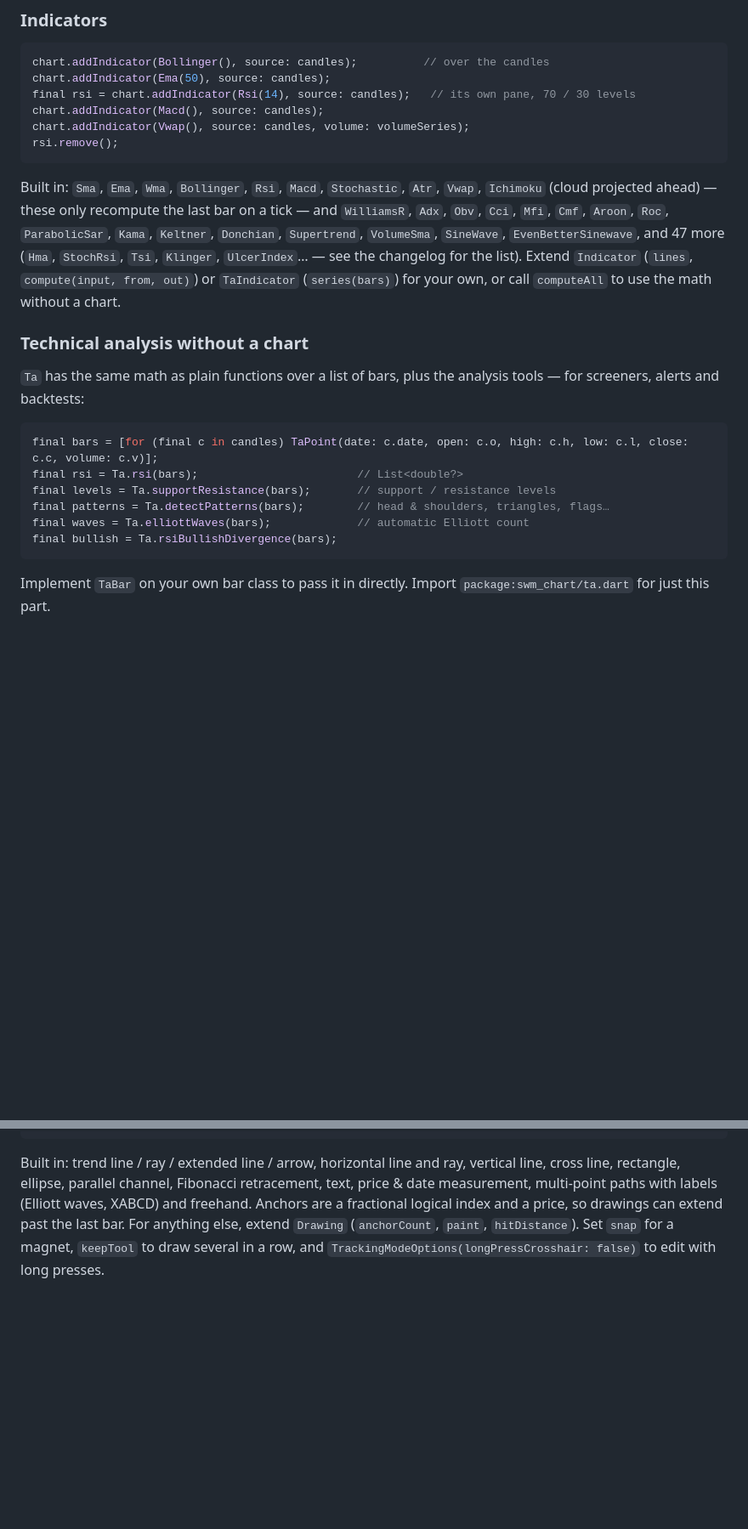
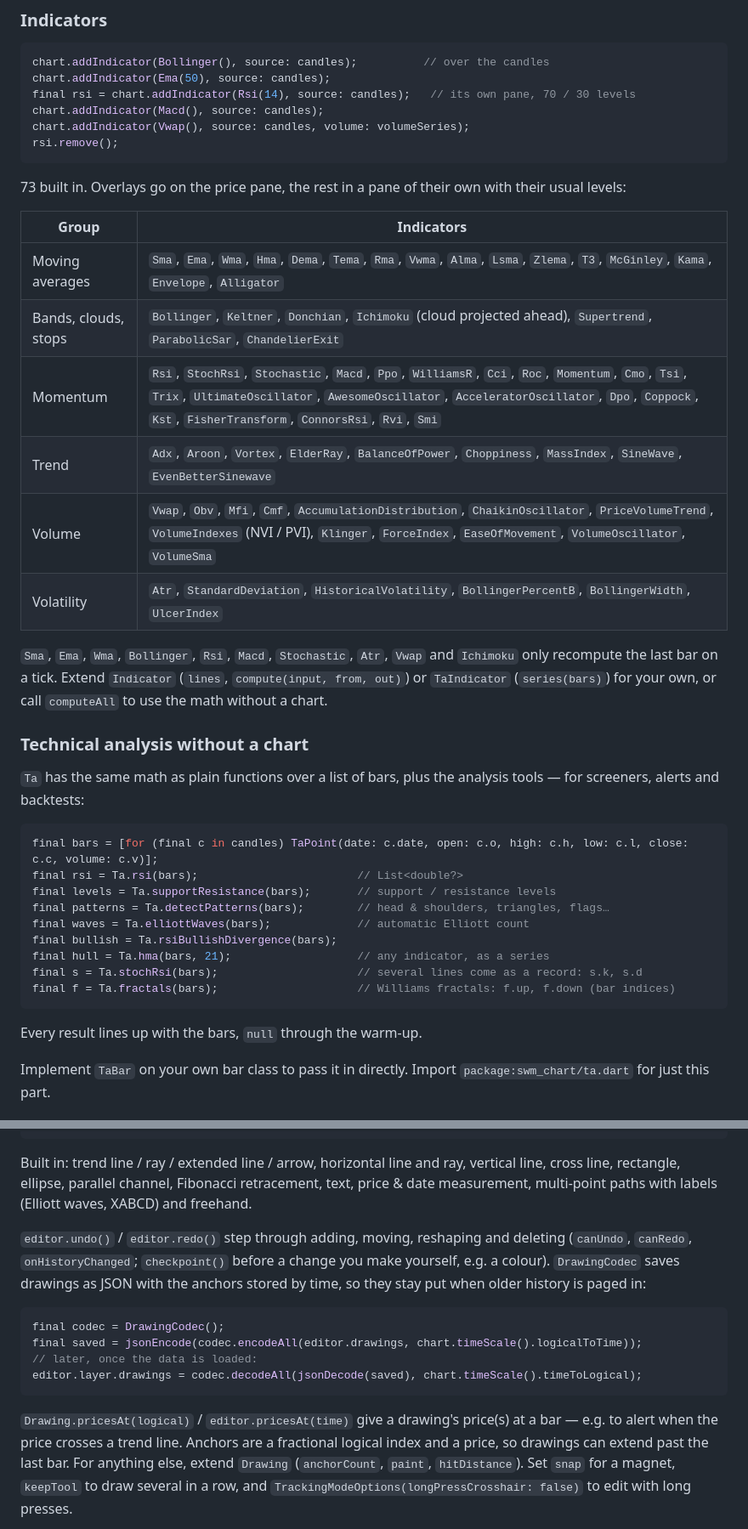
Before and after one commit to KSD-CO/swm-chart, a Markdown page: README.md, 2 parts joined by grey strips. Shown at 85% size. Rendered like a GitHub page; blank space fills up the shorter version.

````diff
--- a/README.md
+++ b/README.md
@@ -156,13 +214,20 @@ chart.addIndicator(Vwap(), source: candles, volume: volumeSeries);
 rsi.remove();
 ```
 
-Built in: `Sma`, `Ema`, `Wma`, `Bollinger`, `Rsi`, `Macd`, `Stochastic`,
-`Atr`, `Vwap`, `Ichimoku` (cloud projected ahead) — these only recompute
-the last bar on a tick — and `WilliamsR`, `Adx`, `Obv`, `Cci`, `Mfi`,
-`Cmf`, `Aroon`, `Roc`, `ParabolicSar`, `Kama`, `Keltner`, `Donchian`,
-`Supertrend`, `VolumeSma`, `SineWave`, `EvenBetterSinewave`, and 47 more
-(`Hma`, `StochRsi`, `Tsi`, `Klinger`, `UlcerIndex`… — see the changelog
-for the list). Extend
+73 built in. Overlays go on the price pane, the rest in a pane of their
+own with their usual levels:
+
+| Group | Indicators |
+|---|---|
+| Moving averages | `Sma`, `Ema`, `Wma`, `Hma`, `Dema`, `Tema`, `Rma`, `Vwma`, `Alma`, `Lsma`, `Zlema`, `T3`, `McGinley`, `Kama`, `Envelope`, `Alligator` |
+| Bands, clouds, stops | `Bollinger`, `Keltner`, `Donchian`, `Ichimoku` (cloud projected ahead), `Supertrend`, `ParabolicSar`, `ChandelierExit` |
+| Momentum | `Rsi`, `StochRsi`, `Stochastic`, `Macd`, `Ppo`, `WilliamsR`, `Cci`, `Roc`, `Momentum`, `Cmo`, `Tsi`, `Trix`, `UltimateOscillator`, `AwesomeOscillator`, `AcceleratorOscillator`, `Dpo`, `Coppock`, `Kst`, `FisherTransform`, `ConnorsRsi`, `Rvi`, `Smi` |
+| Trend | `Adx`, `Aroon`, `Vortex`, `ElderRay`, `BalanceOfPower`, `Choppiness`, `MassIndex`, `SineWave`, `EvenBetterSinewave` |
+| Volume | `Vwap`, `Obv`, `Mfi`, `Cmf`, `AccumulationDistribution`, `ChaikinOscillator`, `PriceVolumeTrend`, `VolumeIndexes` (NVI / PVI), `Klinger`, `ForceIndex`, `EaseOfMovement`, `VolumeOscillator`, `VolumeSma` |
+| Volatility | `Atr`, `StandardDeviation`, `HistoricalVolatility`, `BollingerPercentB`, `BollingerWidth`, `UlcerIndex` |
+
+`Sma`, `Ema`, `Wma`, `Bollinger`, `Rsi`, `Macd`, `Stochastic`, `Atr`,
+`Vwap` and `Ichimoku` only recompute the last bar on a tick. Extend
 `Indicator` (`lines`, `compute(input, from, out)`) or `TaIndicator`
 (`series(bars)`) for your own, or call `computeAll` to use the math
 without a chart.
@@ -179,7 +244,12 @@ final levels = Ta.supportResistance(bars);       // support / resistance levels
 final patterns = Ta.detectPatterns(bars);        // head & shoulders, triangles, flags…
 final waves = Ta.elliottWaves(bars);             // automatic Elliott count
 final bullish = Ta.rsiBullishDivergence(bars);
+final hull = Ta.hma(bars, 21);                   // any indicator, as a series
+final s = Ta.stochRsi(bars);                     // several lines come as a record: s.k, s.d
+final f = Ta.fractals(bars);                     // Williams fractals: f.up, f.down (bar indices)
 ```
+
+Every result lines up with the bars, `null` through the warm-up.
 
 Implement `TaBar` on your own bar class to pass it in directly. Import
 `package:swm_chart/ta.dart` for just this part.
@@ -246,7 +316,23 @@ editor.deleteSelected();
 Built in: trend line / ray / extended line / arrow, horizontal line and ray,
 vertical line, cross line, rectangle, ellipse, parallel channel, Fibonacci
 retracement, text, price & date measurement, multi-point paths with labels
-(Elliott waves, XABCD) and freehand. Anchors are a fractional logical index
+(Elliott waves, XABCD) and freehand.
+
+`editor.undo()` / `editor.redo()` step through adding, moving, reshaping and
+deleting (`canUndo`, `canRedo`, `onHistoryChanged`; `checkpoint()` before a
+change you make yourself, e.g. a colour). `DrawingCodec` saves drawings as
+JSON with the anchors stored by time, so they stay put when older history
+is paged in:
+
+```dart
+final codec = DrawingCodec();
+final saved = jsonEncode(codec.encodeAll(editor.drawings, chart.timeScale().logicalToTime));
+// later, once the data is loaded:
+editor.layer.drawings = codec.decodeAll(jsonDecode(saved), chart.timeScale().timeToLogical);
+```
+
+`Drawing.pricesAt(logical)` / `editor.pricesAt(time)` give a drawing's
+price(s) at a bar — e.g. to alert when the price crosses a trend line. Anchors are a fractional logical index
 and a price, so drawings can extend past the last bar. For anything else,
 extend `Drawing` (`anchorCount`, `paint`, `hitDistance`). Set `snap` for a
 magnet, `keepTool` to draw several in a row, and
````
Also changed, not shown: other parts of README.md (+62 -4 lines).
